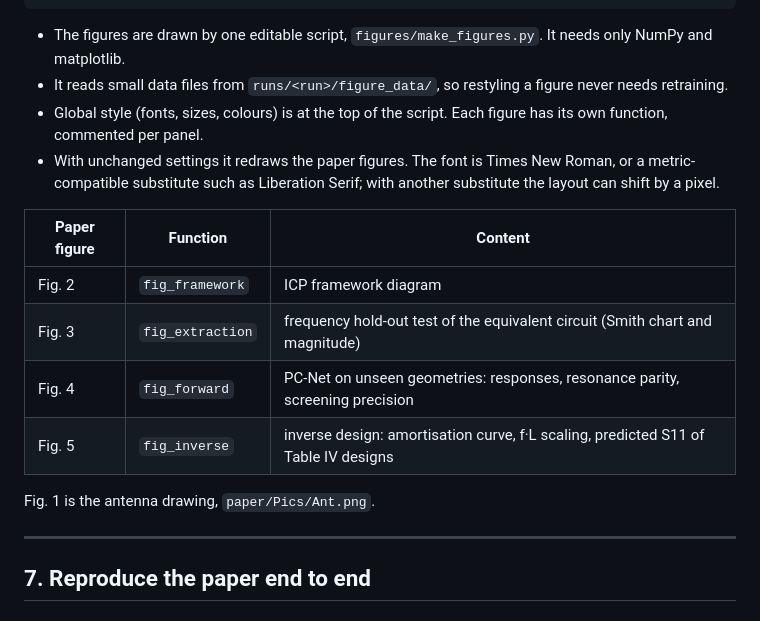
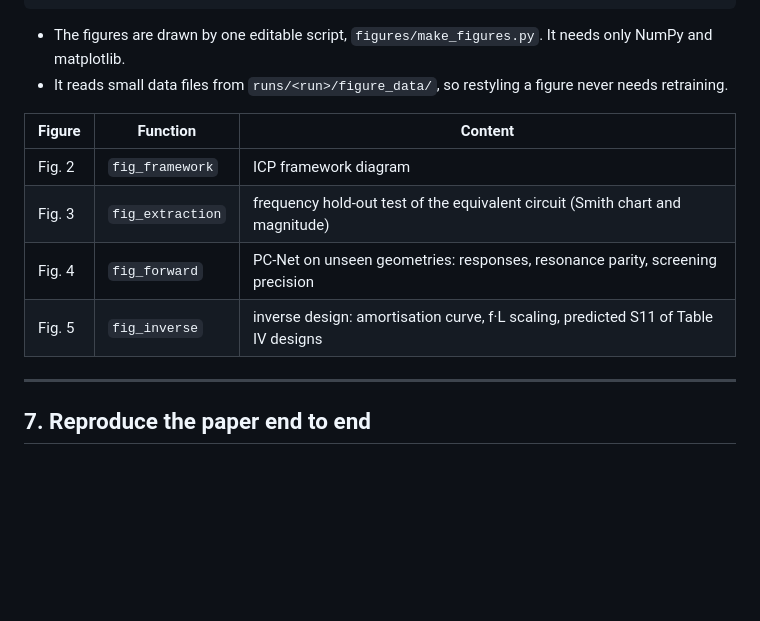
Before and after one commit to PavanMohanN/ICP-Antenna-Inverse-Design, a Markdown page: README.md, the part around the change. GitHub-like rendering; blank space fills up the shorter version.

```diff
--- a/README.md
+++ b/README.md
@@ -252,17 +252,14 @@ python run.py figures --to-paper                   # overwrite paper/figures/*.p
 
 * The figures are drawn by one editable script, `figures/make_figures.py`. It needs only NumPy and matplotlib.
 * It reads small data files from `runs/<run>/figure_data/`, so restyling a figure never needs retraining.
-* Global style (fonts, sizes, colours) is at the top of the script. Each figure has its own function, commented per panel.
-* With unchanged settings it redraws the paper figures. The font is Times New Roman, or a metric-compatible substitute such as Liberation Serif; with another substitute the layout can shift by a pixel.
 
-| Paper figure | Function | Content |
+| Figure | Function | Content |
 |---|---|---|
 | Fig. 2 | `fig_framework` | ICP framework diagram |
 | Fig. 3 | `fig_extraction` | frequency hold-out test of the equivalent circuit (Smith chart and magnitude) |
 | Fig. 4 | `fig_forward` | PC-Net on unseen geometries: responses, resonance parity, screening precision |
 | Fig. 5 | `fig_inverse` | inverse design: amortisation curve, f·L scaling, predicted S11 of Table IV designs |
 
-Fig. 1 is the antenna drawing, `paper/Pics/Ant.png`.
 
 ---
 
```
